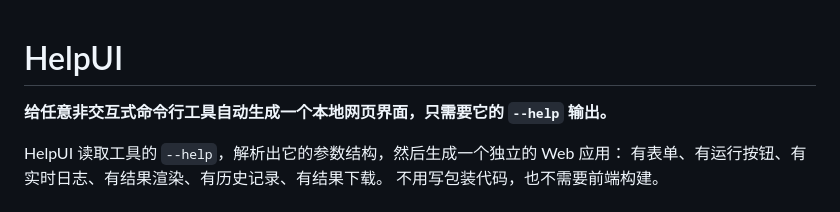
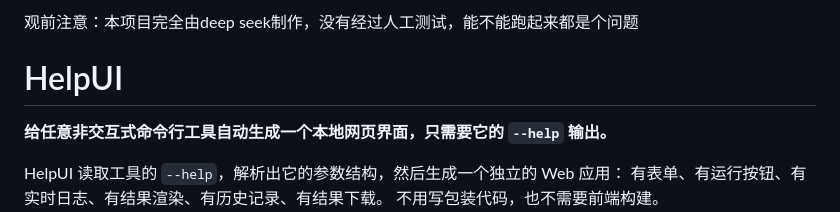
Before and after one commit to mdktelmdktel/helpui, a Markdown page: README.md, the part around the change. Drawn GitHub-style.

Commit message:
增加了免责声明
d老师没给readme写免责声明

```diff
--- a/README.md
+++ b/README.md
@@ -1,3 +1,6 @@
+观前注意：本项目完全由deep seek制作，没有经过人工测试，能不能跑起来都是个问题
+
+
 # HelpUI
 
 **给任意非交互式命令行工具自动生成一个本地网页界面，只需要它的 `--help` 输出。**
```
